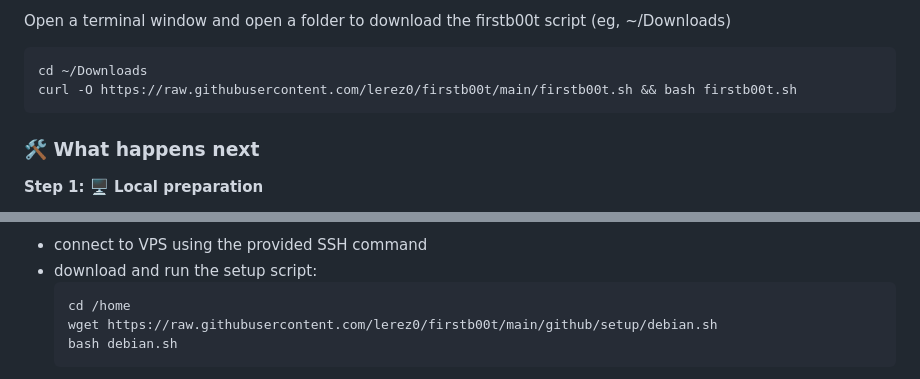
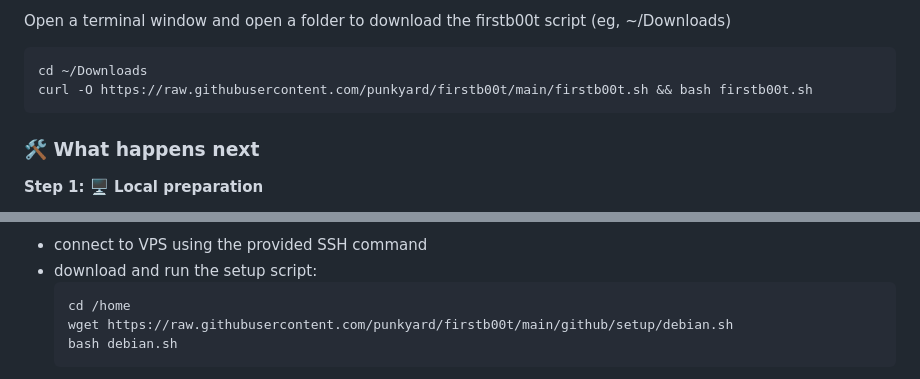
Before and after one commit to punkyard/firstb00t, a Markdown page: README.md, 2 parts joined by grey strips. Drawn GitHub-style.

Commit message:
fix: correct repo owner from lerez0 to punkyard in README URLs
- Update firstb00t.sh and debian.sh download URLs
- Fixes 404 errors from incorrect GitHub owner

````diff
--- a/README.md
+++ b/README.md
@@ -67,7 +67,7 @@ Open a terminal window and open a folder to download the firstb00t script (eg, ~
 
 ```bash
 cd ~/Downloads
-curl -O https://raw.githubusercontent.com/lerez0/firstb00t/main/firstb00t.sh && bash firstb00t.sh
+curl -O https://raw.githubusercontent.com/punkyard/firstb00t/main/firstb00t.sh && bash firstb00t.sh
 ```
 
 ### 🛠️ What happens next
@@ -84,7 +84,7 @@ curl -O https://raw.githubusercontent.com/lerez0/firstb00t/main/firstb00t.sh &&
 - download and run the setup script:
   ```bash
   cd /home
-  wget https://raw.githubusercontent.com/lerez0/firstb00t/main/github/setup/debian.sh
+  wget https://raw.githubusercontent.com/punkyard/firstb00t/main/github/setup/debian.sh
   bash debian.sh
   ```
 - script performs early system preparation (apt update, sudo user creation)
````
